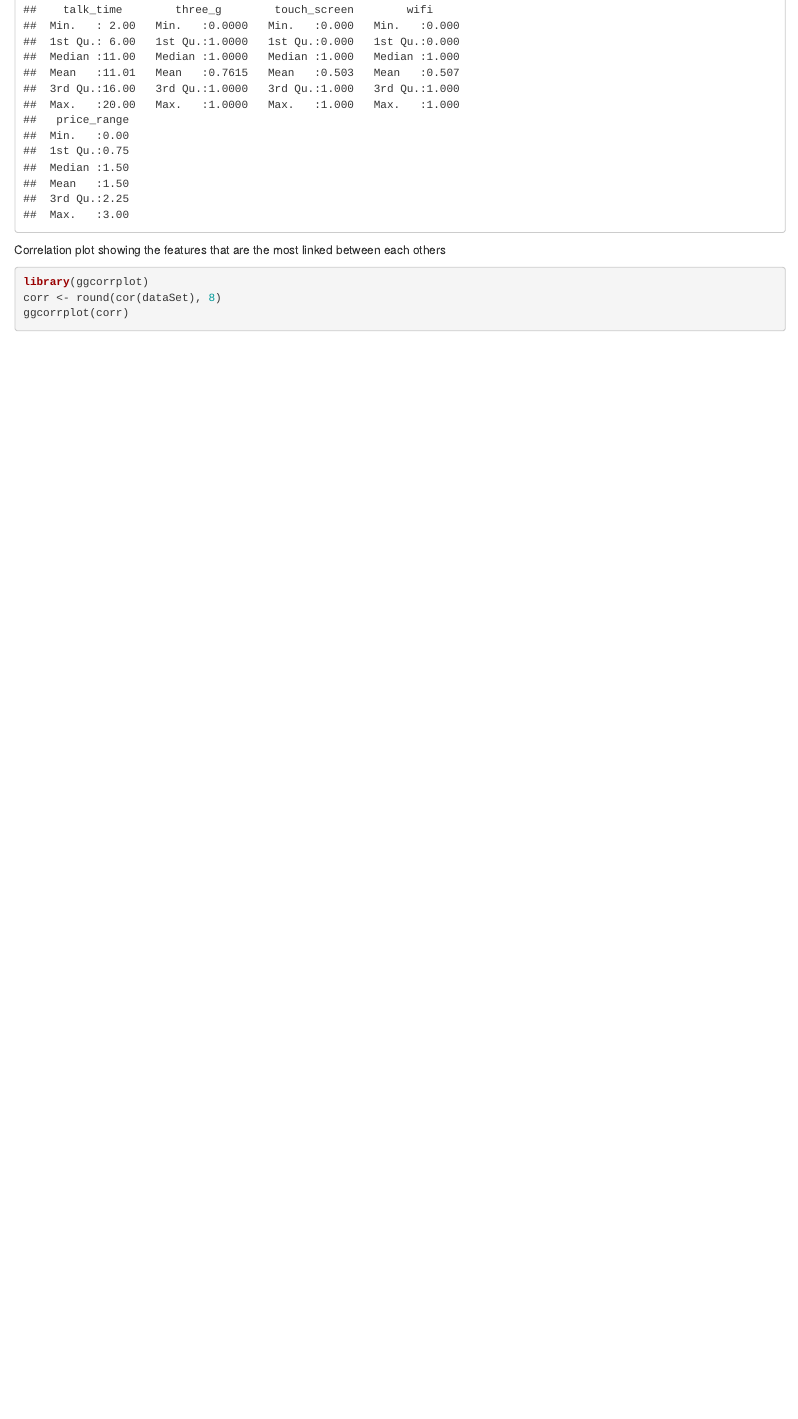
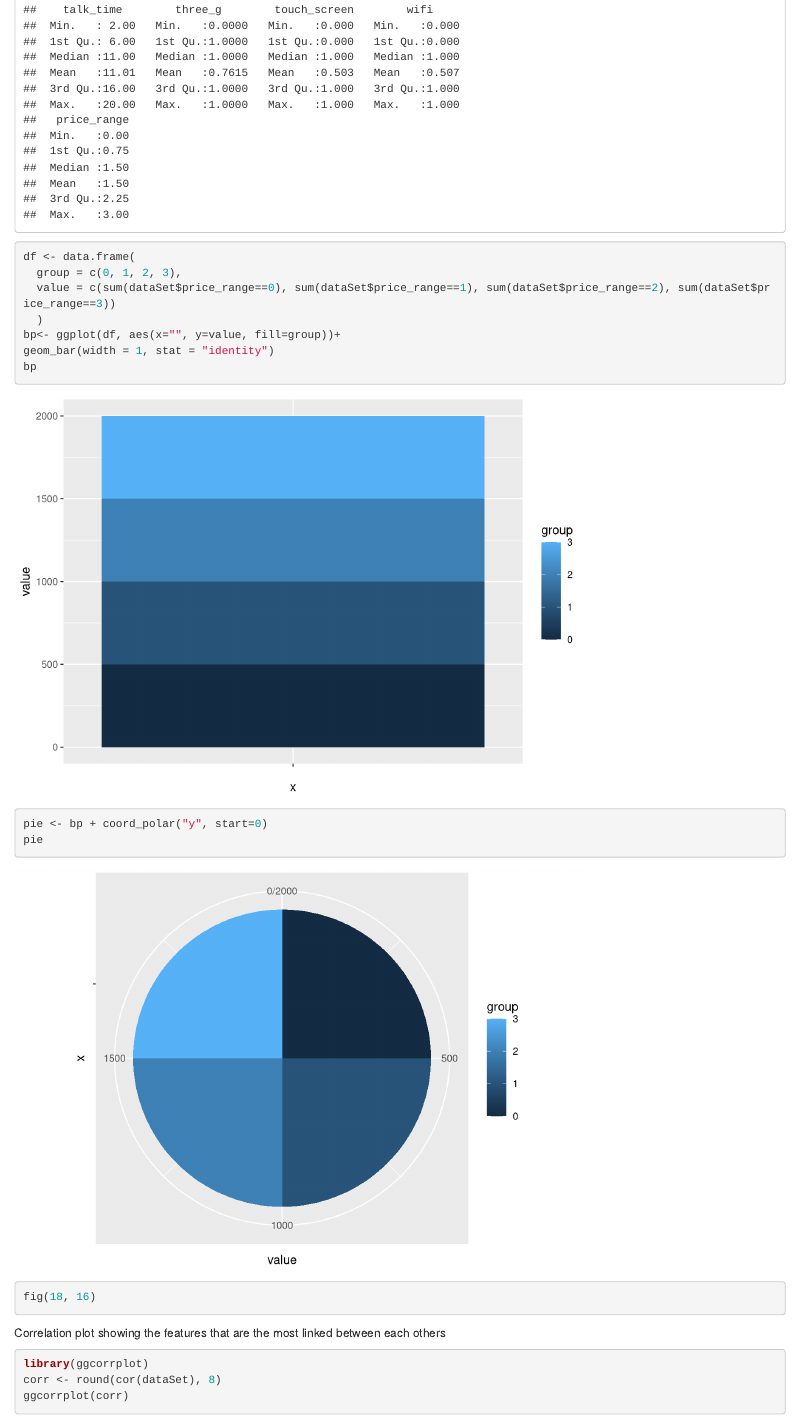
Before and after one commit to Hasnaa-Elalaoui/DataValo, an R Markdown document (Notebook_Mobile_Price_Analysis.Rmd): the page in a window 1100 px wide, from 2590 px down. Rendered offline with R 4.5, knitr and Pandoc, with nearby package versions; some code elsewhere in the file could not run offline.

Commit message:
Update R File

````diff
--- a/Notebook_Mobile_Price_Analysis.Rmd
+++ b/Notebook_Mobile_Price_Analysis.Rmd
@@ -68,3 +71,13 @@ summary(dataSet)
+df <- data.frame(
+  group = c(0, 1, 2, 3),
+  value = c(sum(dataSet$price_range==0), sum(dataSet$price_range==1), sum(dataSet$price_range==2), sum(dataSet$price_range==3))
+  )
+bp<- ggplot(df, aes(x="", y=value, fill=group))+
+geom_bar(width = 1, stat = "identity")
+bp
+pie <- bp + coord_polar("y", start=0)
+pie
+fig(18, 16)
 ```
 
 Correlation plot showing the features that are the most linked between each others
````
Also changed, not shown: .RData (added), Notebook_Mobile_Price_Analysis.Rmd (3 more changed lines), 1 other file.
